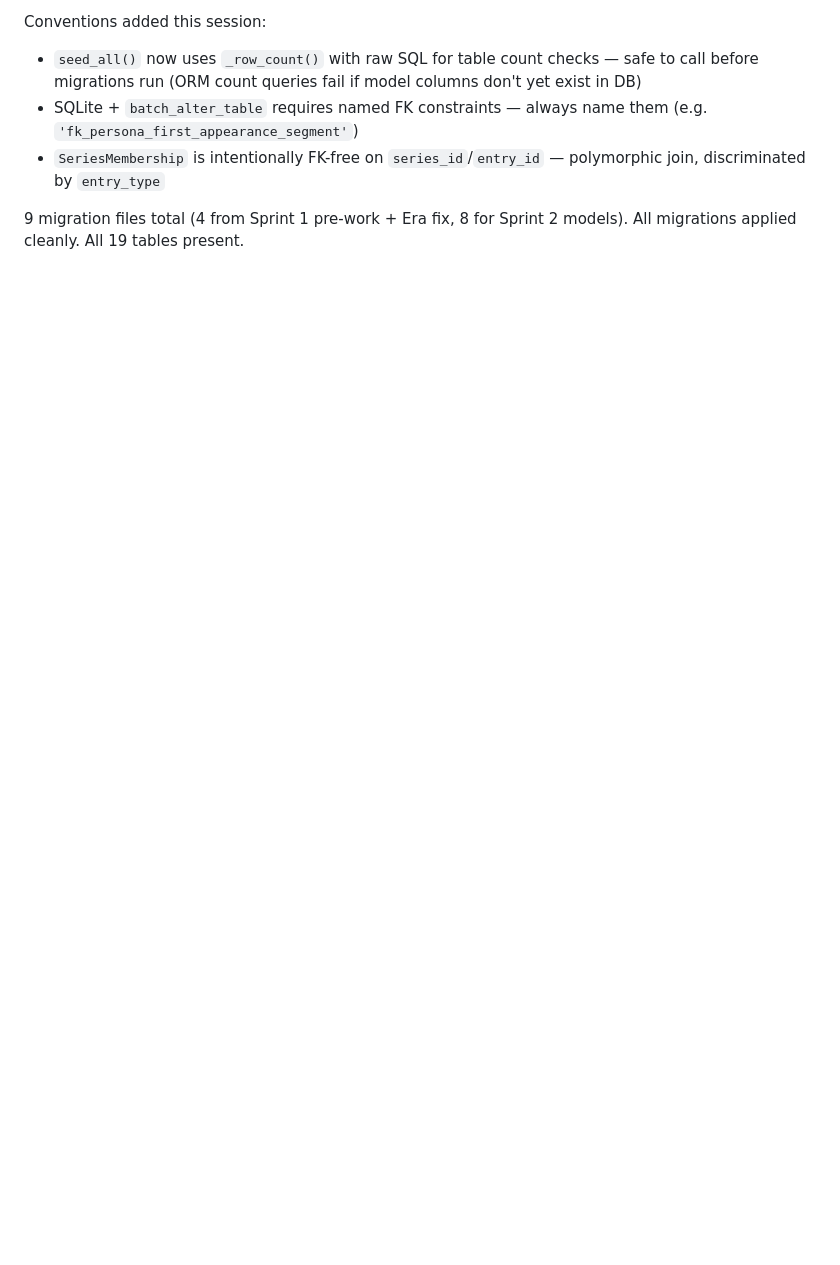
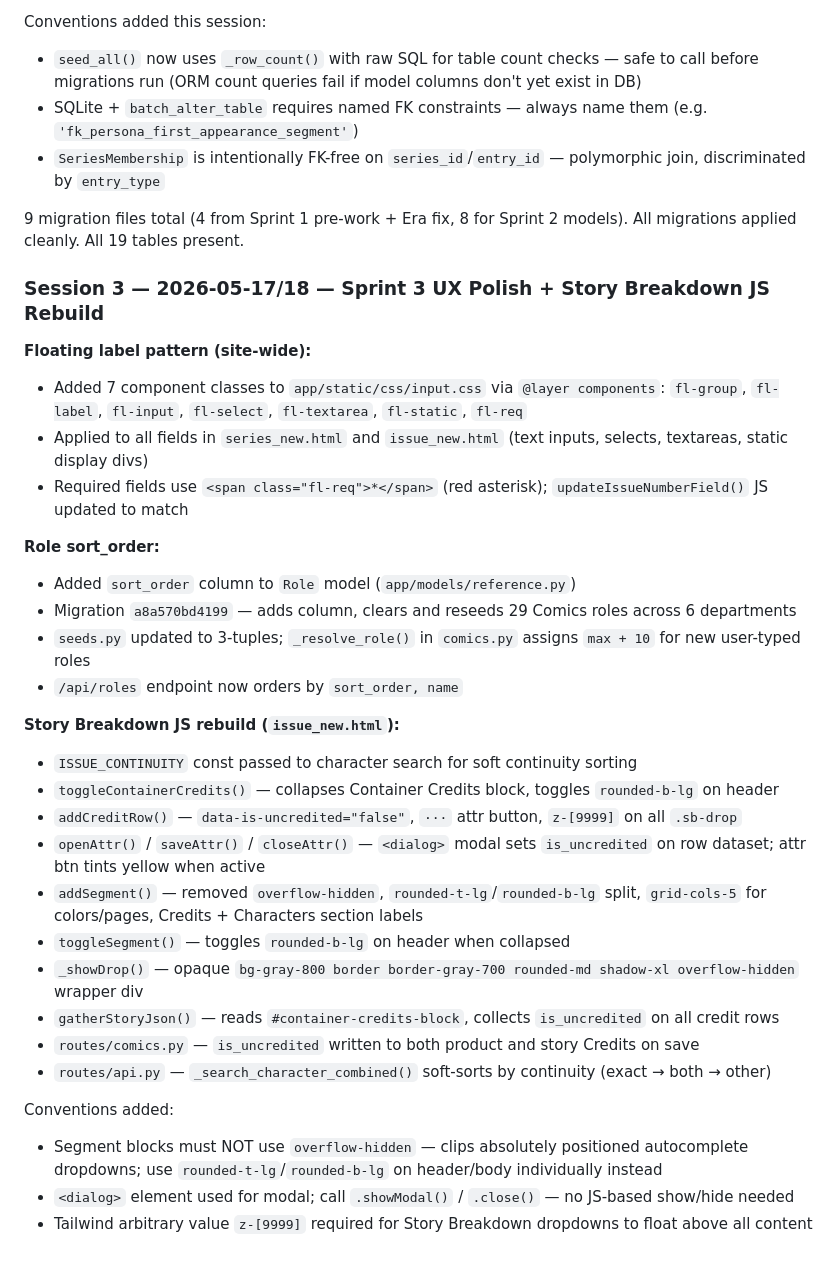
Before and after one commit to jorgeagarcia00/holocron, a Markdown page: CLAUDE.md, the part around the change. Rendered like a GitHub page; blank space fills up the shorter version.

Commit message:
docs: CLAUDE.md session 3 log — floating labels, role sort_order, story breakdown JS rebuild
Co-Authored-By: Claude Sonnet 4.6 <noreply@anthropic.com>

```diff
--- a/CLAUDE.md
+++ b/CLAUDE.md
@@ -82,3 +82,33 @@ Conventions added this session:
 - `SeriesMembership` is intentionally FK-free on `series_id`/`entry_id` — polymorphic join, discriminated by `entry_type`
 
 9 migration files total (4 from Sprint 1 pre-work + Era fix, 8 for Sprint 2 models). All migrations applied cleanly. All 19 tables present.
+
+### Session 3 — 2026-05-17/18 — Sprint 3 UX Polish + Story Breakdown JS Rebuild
+
+**Floating label pattern (site-wide):**
+- Added 7 component classes to `app/static/css/input.css` via `@layer components`: `fl-group`, `fl-label`, `fl-input`, `fl-select`, `fl-textarea`, `fl-static`, `fl-req`
+- Applied to all fields in `series_new.html` and `issue_new.html` (text inputs, selects, textareas, static display divs)
+- Required fields use `<span class="fl-req">*</span>` (red asterisk); `updateIssueNumberField()` JS updated to match
+
+**Role sort_order:**
+- Added `sort_order` column to `Role` model (`app/models/reference.py`)
+- Migration `a8a570bd4199` — adds column, clears and reseeds 29 Comics roles across 6 departments
+- `seeds.py` updated to 3-tuples; `_resolve_role()` in `comics.py` assigns `max + 10` for new user-typed roles
+- `/api/roles` endpoint now orders by `sort_order, name`
+
+**Story Breakdown JS rebuild (`issue_new.html`):**
+- `ISSUE_CONTINUITY` const passed to character search for soft continuity sorting
+- `toggleContainerCredits()` — collapses Container Credits block, toggles `rounded-b-lg` on header
+- `addCreditRow()` — `data-is-uncredited="false"`, `···` attr button, `z-[9999]` on all `.sb-drop`
+- `openAttr()` / `saveAttr()` / `closeAttr()` — `<dialog>` modal sets `is_uncredited` on row dataset; attr btn tints yellow when active
+- `addSegment()` — removed `overflow-hidden`, `rounded-t-lg`/`rounded-b-lg` split, `grid-cols-5` for colors/pages, Credits + Characters section labels
+- `toggleSegment()` — toggles `rounded-b-lg` on header when collapsed
+- `_showDrop()` — opaque `bg-gray-800 border border-gray-700 rounded-md shadow-xl overflow-hidden` wrapper div
+- `gatherStoryJson()` — reads `#container-credits-block`, collects `is_uncredited` on all credit rows
+- `routes/comics.py` — `is_uncredited` written to both product and story Credits on save
+- `routes/api.py` — `_search_character_combined()` soft-sorts by continuity (exact → both → other)
+
+Conventions added:
+- Segment blocks must NOT use `overflow-hidden` — clips absolutely positioned autocomplete dropdowns; use `rounded-t-lg`/`rounded-b-lg` on header/body individually instead
+- `<dialog>` element used for modal; call `.showModal()` / `.close()` — no JS-based show/hide needed
+- Tailwind arbitrary value `z-[9999]` required for Story Breakdown dropdowns to float above all content
```
